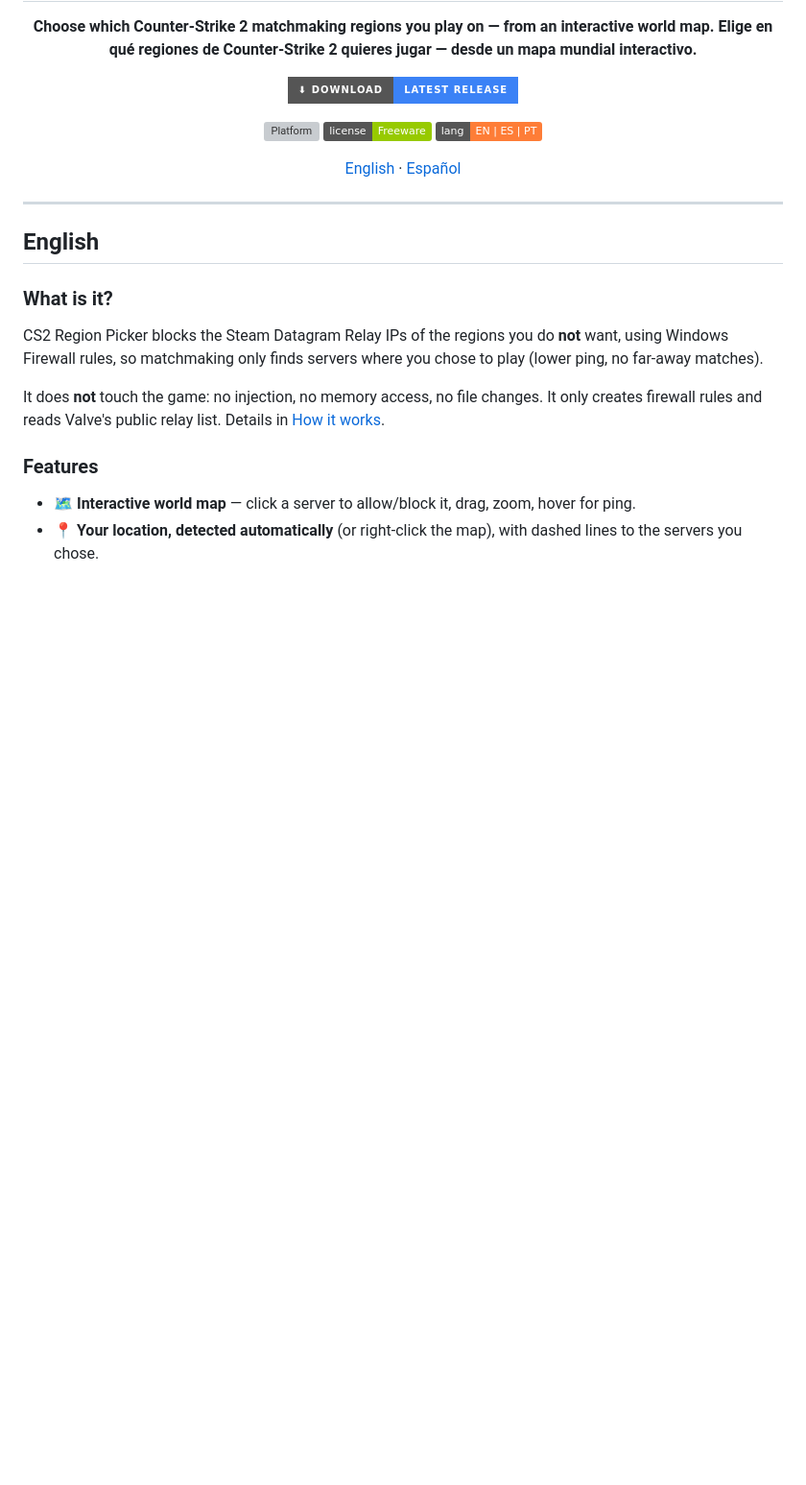
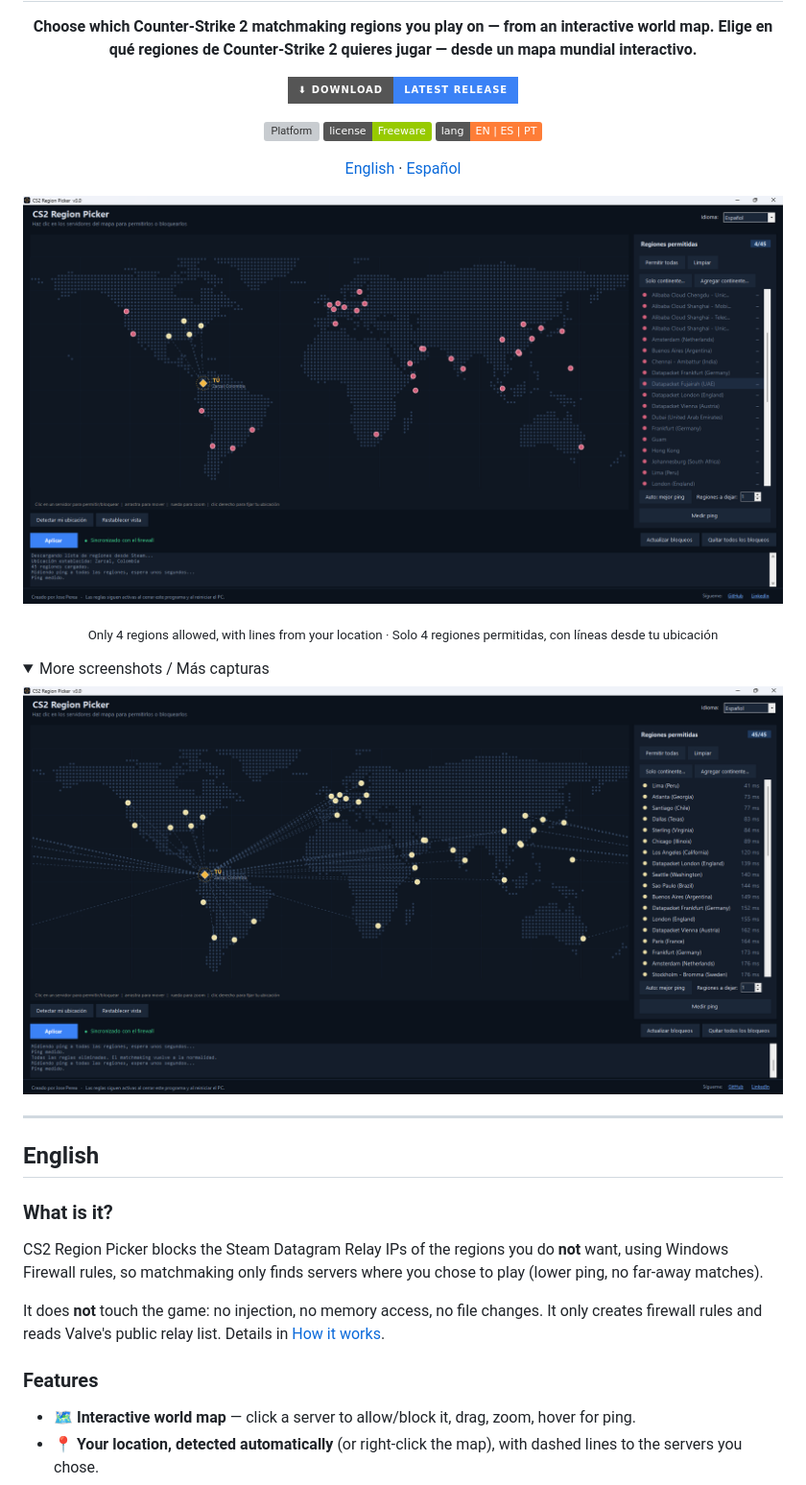
Before and after one commit to josefperea/CS2-Region-Picker, a Markdown page: README.md, the part around the change. Shown at 96% size. Drawn GitHub-style; pictures changed too: docs/screenshot-all.png (added), docs/screenshot-selection.png (added); folded sections open; badges without logos; blank space fills up the shorter version; grey boxes are pictures that could not be loaded.

Commit message:
Add screenshots to README
Co-Authored-By: Claude Sonnet 5.5 <noreply@anthropic.com>
Claude-Session: https://claude.ai/code/session_01LgNBGYPG3fx3GE45yFQJZc

```diff
--- a/README.md
+++ b/README.md
@@ -17,9 +17,13 @@
 
 </div>
 
-<!-- Add a screenshot at docs/screenshot.png and uncomment:
-<p align="center"><img src="docs/screenshot.png" alt="Screenshot" width="860"></p>
--->
+<p align="center"><img src="docs/screenshot-selection.png" alt="CS2 Region Picker — 4 regions allowed / 4 regiones permitidas" width="880"></p>
+<p align="center"><sub>Only 4 regions allowed, with lines from your location · Solo 4 regiones permitidas, con líneas desde tu ubicación</sub></p>
+
+<details>
+<summary>More screenshots / Más capturas</summary>
+<p align="center"><img src="docs/screenshot-all.png" alt="All regions allowed with ping / Todas las regiones permitidas con ping" width="880"></p>
+</details>
 
 ---
 
```
